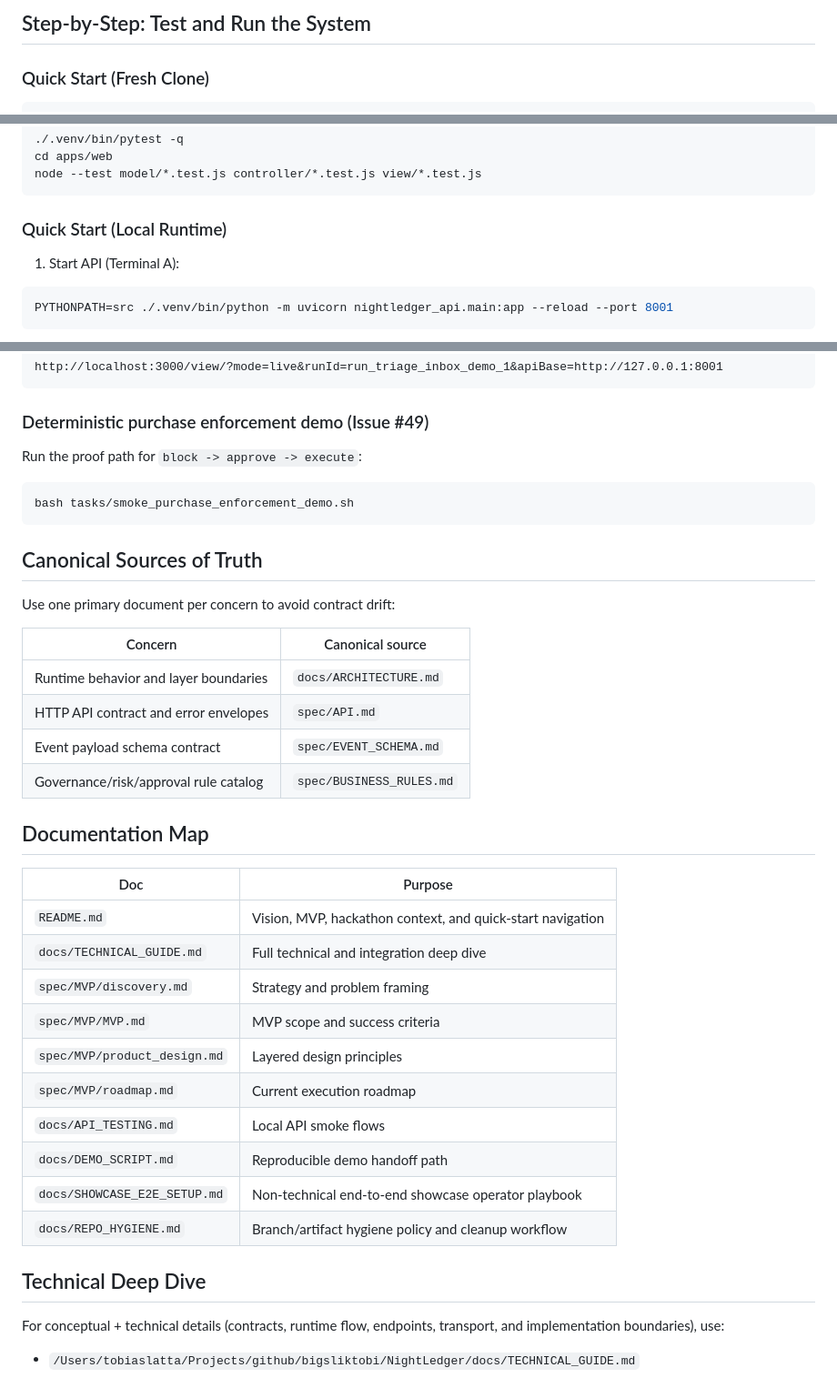
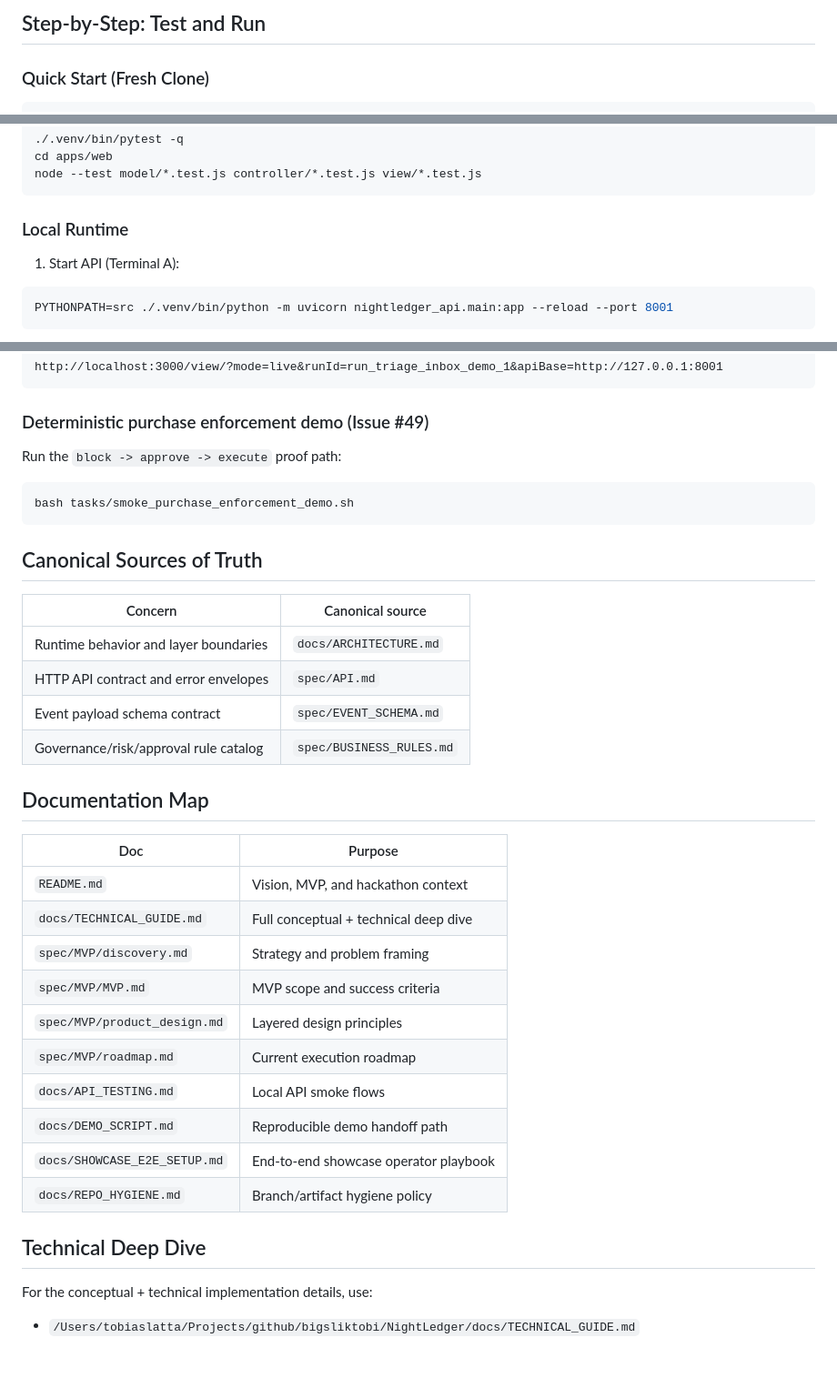
Before and after one commit to BigSlikTobi/NightLedger, a Markdown page: README.md, 3 parts joined by grey strips. Shown at 91% size. Rendered like a GitHub page; blank space fills up the shorter version.

````diff
--- a/README.md
+++ b/README.md
@@ -85,5 +78,5 @@ Out of scope in this phase: broader post-MVP intent-catalog evolution
 
-## Step-by-Step: Test and Run the System
+## Step-by-Step: Test and Run
 
 ### Quick Start (Fresh Clone)
 
@@ -103,7 +96,7 @@ cd apps/web
 node --test model/*.test.js controller/*.test.js view/*.test.js
 ```
 
-### Quick Start (Local Runtime)
+### Local Runtime
 
 1) Start API (Terminal A):
 
@@ -125,15 +118,13 @@ http://localhost:3000/view/?mode=live&runId=run_triage_inbox_demo_1&apiBase=http
 
 ### Deterministic purchase enforcement demo (Issue #49)
 
-Run the proof path for `block -> approve -> execute`:
+Run the `block -> approve -> execute` proof path:
 
 ```bash
 bash tasks/smoke_purchase_enforcement_demo.sh
 ```
 
 ## Canonical Sources of Truth
-
-Use one primary document per concern to avoid contract drift:
 
 | Concern | Canonical source |
 | --- | --- |
@@ -146,20 +137,19 @@ Use one primary document per concern to avoid contract drift:
 
 | Doc | Purpose |
 | --- | --- |
-| `README.md` | Vision, MVP, hackathon context, and quick-start navigation |
-| `docs/TECHNICAL_GUIDE.md` | Full technical and integration deep dive |
+| `README.md` | Vision, MVP, and hackathon context |
+| `docs/TECHNICAL_GUIDE.md` | Full conceptual + technical deep dive |
 | `spec/MVP/discovery.md` | Strategy and problem framing |
 | `spec/MVP/MVP.md` | MVP scope and success criteria |
 | `spec/MVP/product_design.md` | Layered design principles |
 | `spec/MVP/roadmap.md` | Current execution roadmap |
 | `docs/API_TESTING.md` | Local API smoke flows |
 | `docs/DEMO_SCRIPT.md` | Reproducible demo handoff path |
-| `docs/SHOWCASE_E2E_SETUP.md` | Non-technical end-to-end showcase operator playbook |
-| `docs/REPO_HYGIENE.md` | Branch/artifact hygiene policy and cleanup workflow |
+| `docs/SHOWCASE_E2E_SETUP.md` | End-to-end showcase operator playbook |
+| `docs/REPO_HYGIENE.md` | Branch/artifact hygiene policy |
 
 ## Technical Deep Dive
 
-For conceptual + technical details (contracts, runtime flow, endpoints,
-transport, and implementation boundaries), use:
+For the conceptual + technical implementation details, use:
 
 - `/Users/tobiaslatta/Projects/github/bigsliktobi/NightLedger/docs/TECHNICAL_GUIDE.md`
````
Also changed, not shown: other parts of README.md (+39 -46 lines), docs/TECHNICAL_GUIDE.md (+2 -0 lines).
